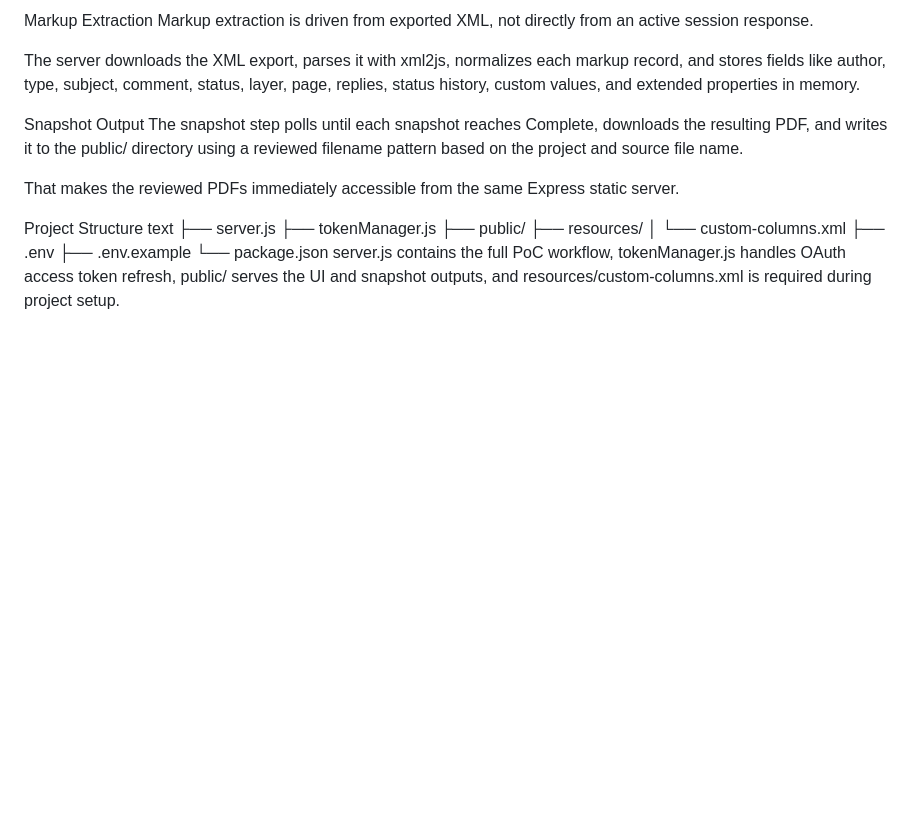
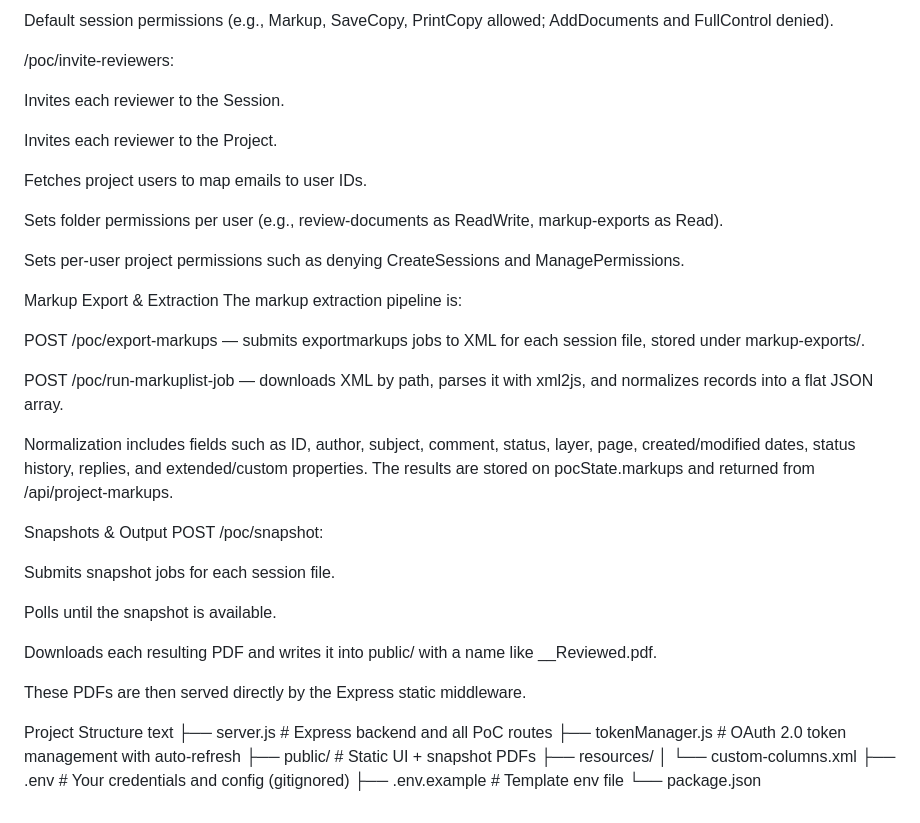
Before and after one commit to dmolz123/bluebeam_burns_mcdonnell, a Markdown page: README.md, the part around one of its changes. Rendered like a GitHub page; blank space fills up the shorter version.

```diff
--- a/README.md
+++ b/README.md
@@ -205,22 +221,45 @@ For non-owner users, it grants ReadWrite on review-documents, Read on markup-exp
 
-Markup Extraction
-Markup extraction is driven from exported XML, not directly from an active session response.
+Default session permissions (e.g., Markup, SaveCopy, PrintCopy allowed; AddDocuments and FullControl denied).
 
-The server downloads the XML export, parses it with xml2js, normalizes each markup record, and stores fields like author, type, subject, comment, status, layer, page, replies, status history, custom values, and extended properties in memory.
+/poc/invite-reviewers:
 
-Snapshot Output
-The snapshot step polls until each snapshot reaches Complete, downloads the resulting PDF, and writes it to the public/ directory using a reviewed filename pattern based on the project and source file name.
+Invites each reviewer to the Session.
 
-That makes the reviewed PDFs immediately accessible from the same Express static server.
+Invites each reviewer to the Project.
+
+Fetches project users to map emails to user IDs.
+
+Sets folder permissions per user (e.g., review-documents as ReadWrite, markup-exports as Read).
+
+Sets per‑user project permissions such as denying CreateSessions and ManagePermissions.
+
+Markup Export & Extraction
+The markup extraction pipeline is:
+
+POST /poc/export-markups — submits exportmarkups jobs to XML for each session file, stored under markup-exports/.
+
+POST /poc/run-markuplist-job — downloads XML by path, parses it with xml2js, and normalizes records into a flat JSON array.
+
+Normalization includes fields such as ID, author, subject, comment, status, layer, page, created/modified dates, status history, replies, and extended/custom properties. The results are stored on pocState.markups and returned from /api/project-markups.
+
+Snapshots & Output
+POST /poc/snapshot:
+
+Submits snapshot jobs for each session file.
+
+Polls until the snapshot is available.
+
+Downloads each resulting PDF and writes it into public/ with a name like <ProjectName>_<FileName>_Reviewed.pdf.
+
+These PDFs are then served directly by the Express static middleware.
 
 Project Structure
 text
-├── server.js
-├── tokenManager.js
-├── public/
+├── server.js            # Express backend and all PoC routes
+├── tokenManager.js      # OAuth 2.0 token management with auto-refresh
+├── public/              # Static UI + snapshot PDFs
 ├── resources/
 │   └── custom-columns.xml
-├── .env
-├── .env.example
+├── .env                 # Your credentials and config (gitignored)
+├── .env.example         # Template env file
 └── package.json
-server.js contains the full PoC workflow, tokenManager.js handles OAuth access token refresh, public/ serves the UI and snapshot outputs, and resources/custom-columns.xml is required during project setup.
```
Also changed, not shown: other parts of README.md (+116 -100 lines).
